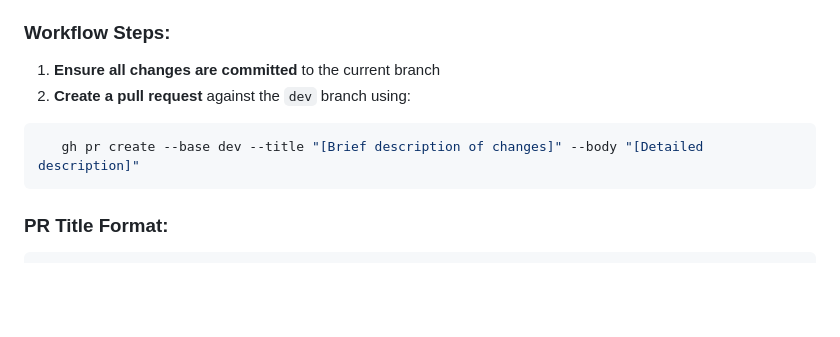
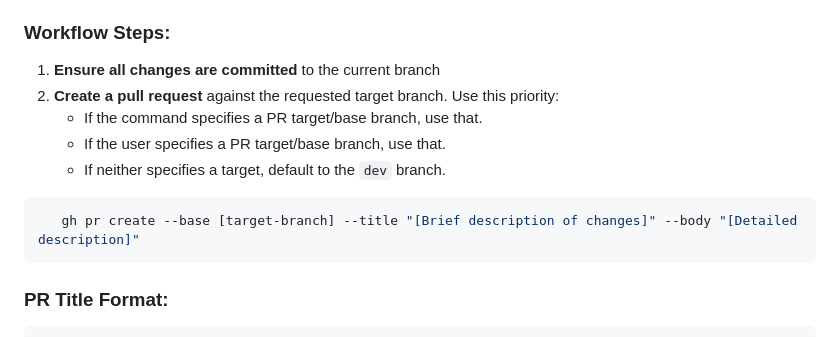
Before and after one commit to pixelverse-studios/domani-app, a Markdown page: agents.md, the part around the change. Rendered like a GitHub page; blank space fills up the shorter version.

Commit message:
docs: clarify PR target precedence

````diff
--- a/agents.md
+++ b/agents.md
@@ -97,10 +97,13 @@ After completing a scope of work (a feature, bug fix, or meaningful set of chang
 ### Workflow Steps:
 
 1. **Ensure all changes are committed** to the current branch
-2. **Create a pull request** against the `dev` branch using:
+2. **Create a pull request** against the requested target branch. Use this priority:
+   - If the command specifies a PR target/base branch, use that.
+   - If the user specifies a PR target/base branch, use that.
+   - If neither specifies a target, default to the `dev` branch.
 
 ```bash
-   gh pr create --base dev --title "[Brief description of changes]" --body "[Detailed description]"
+   gh pr create --base [target-branch] --title "[Brief description of changes]" --body "[Detailed description]"
 ```
 
 ### PR Title Format:
````
Also changed, not shown: CODEX.md (+1 -1 lines).
